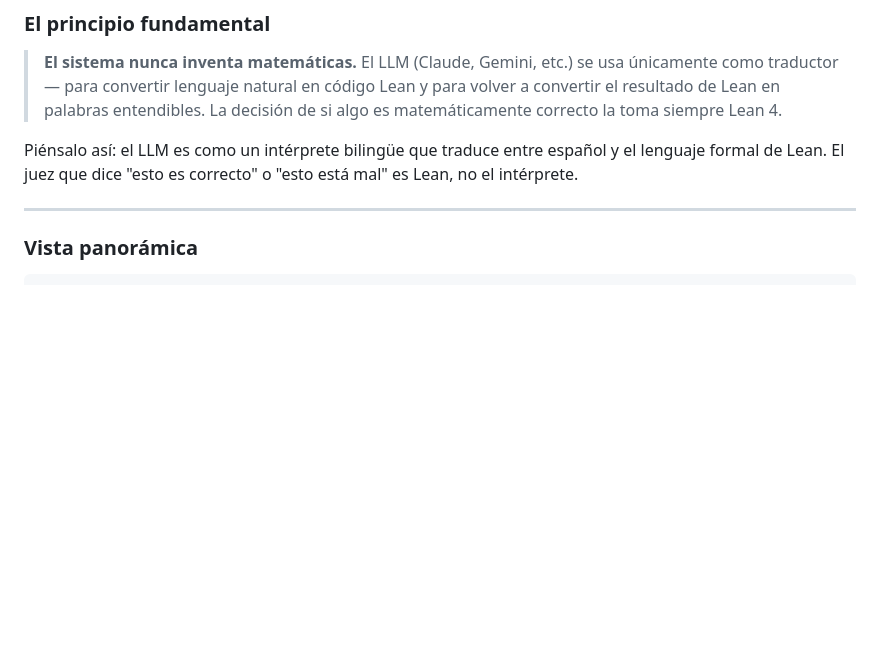
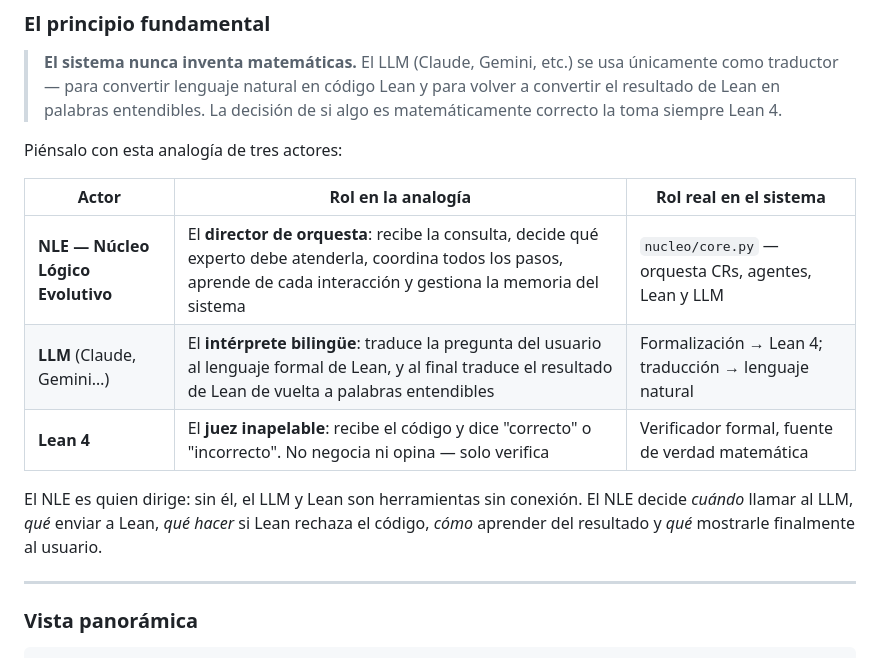
Before and after one commit to metamatematico/Metamatematico---Razonamiento-Formal-con-Lean, a Markdown page: README.md, the part around the change. Rendered like a GitHub page; blank space fills up the shorter version.

Commit message:
docs: complete the three-actor analogy with NLE as the conductor
The previous analogy only mentioned LLM (interpreter) and Lean (judge)
but omitted the NLE itself — the most important component. Added a table
explaining the three roles: NLE as director/orchestrator, LLM as
translator, Lean as formal verifier.

Co-Authored-By: Claude Sonnet 4.6 <noreply@anthropic.com>

```diff
--- a/README.md
+++ b/README.md
@@ -365,7 +365,15 @@ Esta sección explica, paso a paso y sin asumir conocimientos previos de IA, qu
 
 > **El sistema nunca inventa matemáticas.** El LLM (Claude, Gemini, etc.) se usa únicamente como traductor — para convertir lenguaje natural en código Lean y para volver a convertir el resultado de Lean en palabras entendibles. La decisión de si algo es matemáticamente correcto la toma siempre Lean 4.
 
-Piénsalo así: el LLM es como un intérprete bilingüe que traduce entre español y el lenguaje formal de Lean. El juez que dice "esto es correcto" o "esto está mal" es Lean, no el intérprete.
+Piénsalo con esta analogía de tres actores:
+
+| Actor | Rol en la analogía | Rol real en el sistema |
+|---|---|---|
+| **NLE — Núcleo Lógico Evolutivo** | El **director de orquesta**: recibe la consulta, decide qué experto debe atenderla, coordina todos los pasos, aprende de cada interacción y gestiona la memoria del sistema | `nucleo/core.py` — orquesta CRs, agentes, Lean y LLM |
+| **LLM** (Claude, Gemini…) | El **intérprete bilingüe**: traduce la pregunta del usuario al lenguaje formal de Lean, y al final traduce el resultado de Lean de vuelta a palabras entendibles | Formalización → Lean 4; traducción → lenguaje natural |
+| **Lean 4** | El **juez inapelable**: recibe el código y dice "correcto" o "incorrecto". No negocia ni opina — solo verifica | Verificador formal, fuente de verdad matemática |
+
+El NLE es quien dirige: sin él, el LLM y Lean son herramientas sin conexión. El NLE decide *cuándo* llamar al LLM, *qué* enviar a Lean, *qué hacer* si Lean rechaza el código, *cómo* aprender del resultado y *qué* mostrarle finalmente al usuario.
 
 ---
 
```
